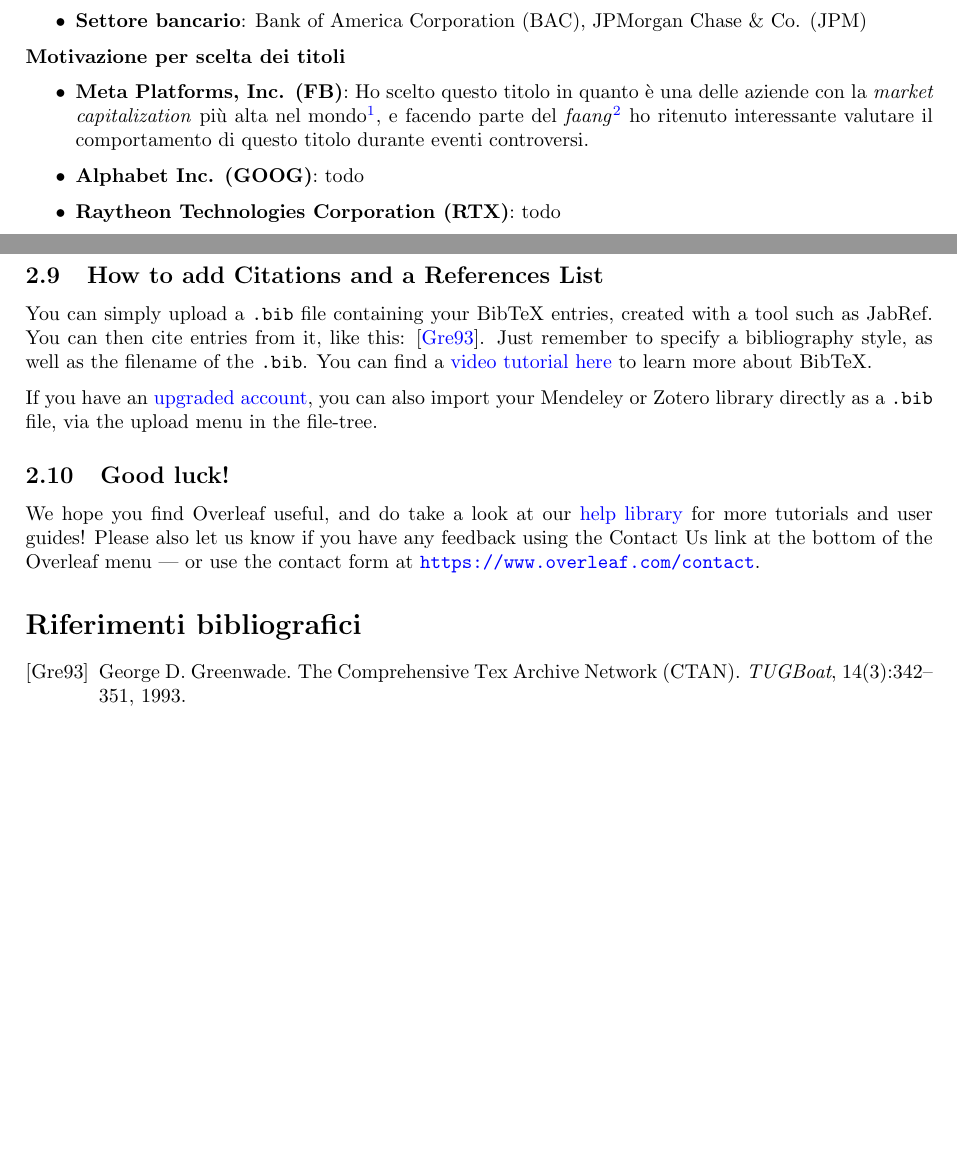
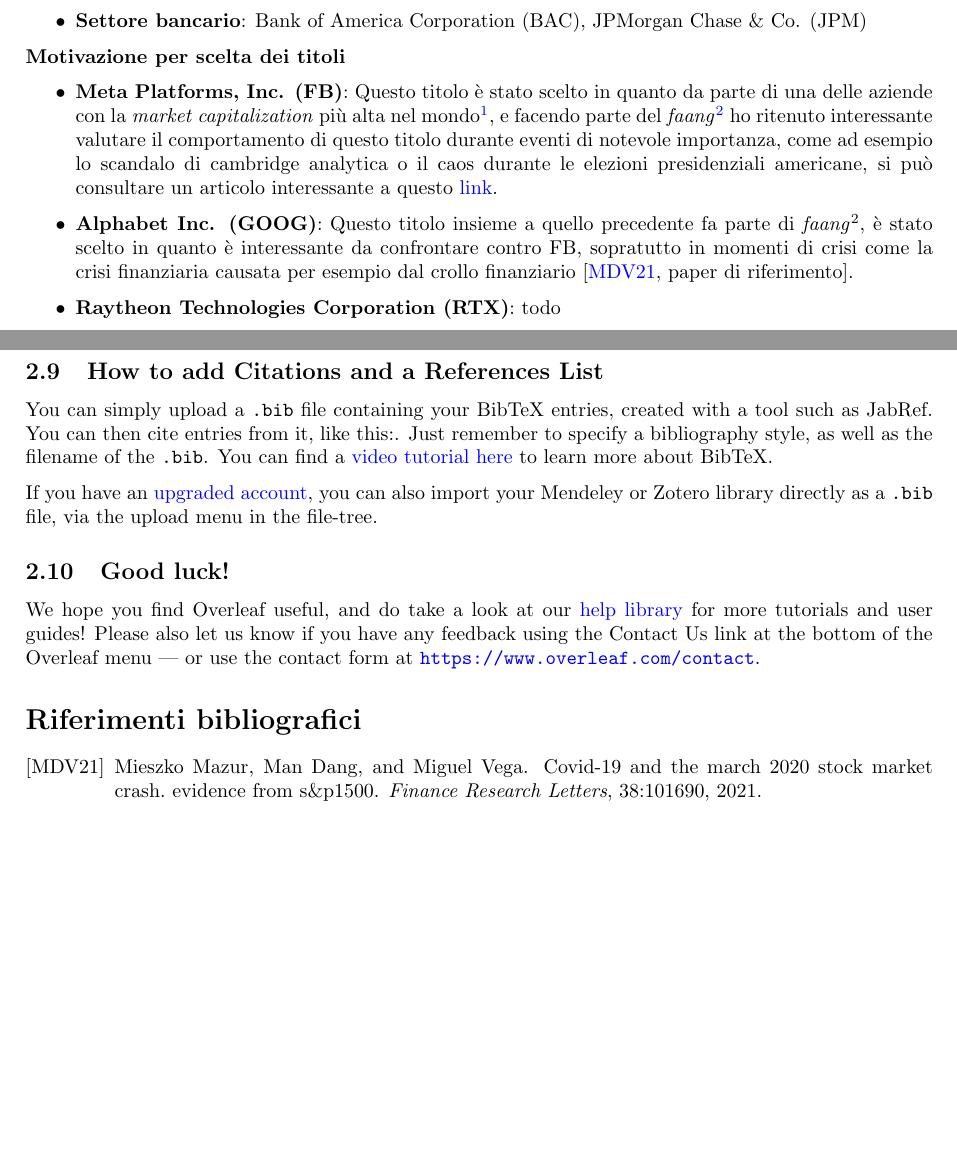
Before and after one commit to tommcamm/BISF-Project, a LaTeX document (relazione/relazione.tex, which reads relazione/referenze.bib, relazione/sample.bib): two parts of pages 1 and 5 of 5 before the commit and two parts of pages 1 and 4 of 4 after it, joined at a grey line, cut so that both start at the same text, the shorter picture padded with empty space. Compiled offline with pdfLaTeX.

Commit message:
sezione 2 miglioramenti

```diff
--- /dev/null
+++ b/relazione/referenze.bib
@@ -0,0 +1,6 @@
+@article{MAZUR2021101690,
+title = {COVID-19 and the march 2020 stock market crash. Evidence from S\&P1500},
+journal = {Finance Research Letters},
+volume = {38},
+pages = {101690},
+year = {2021},
@@ -0,0 +10,3 @@
+author = {Mieszko Mazur and Man Dang and Miguel Vega},
+abstract = {This paper investigates the US stock market performance during the crash of March 2020 triggered by COVID-19. We find that natural gas, food, healthcare, and software stocks earn high positive returns, whereas equity values in petroleum, real estate, entertainment, and hospitality sectors fall dramatically. Moreover, loser stocks exhibit extreme asymmetric volatility that correlates negatively with stock returns. Firms react in a variety of different ways to the COVID-19 revenue shock. The analysis of the 8K and DEF14A filings of poorest performers reveals departures of senior executives, remuneration cuts, and (most surprisingly) newly approved cash bonuses and salary increases.}
+}
--- a/relazione/relazione.tex
+++ b/relazione/relazione.tex
@@ -40,11 +40,13 @@
 \textbf{Motivazione per scelta dei titoli}
 
 \begin{itemize}
-  \item \textbf{Meta Platforms, Inc. (FB)}: Ho scelto questo titolo in quanto è una delle aziende con la \emph{market capitalization} più alta nel mondo\footnote{pagina web di referenza: \href{https://companiesmarketcap.com/tech/largest-tech-companies-by-market-cap/}{https://companiesmarketcap.com/tech/largest-tech-companies-by-market-cap/}},
+  \item \textbf{Meta Platforms, Inc. (FB)}: Questo titolo è stato scelto in quanto da parte di una delle aziende con la \emph{market capitalization} più alta nel mondo\footnote{pagina web di referenza: \href{https://companiesmarketcap.com/tech/largest-tech-companies-by-market-cap/}{https://companiesmarketcap.com/tech/largest-tech-companies-by-market-cap/}},
   e facendo parte del \emph{faang}\footnote{Acronimo dei cinque top stocks americani nel settore tecnologico, \href{https://www.investopedia.com/terms/f/faang-stocks.asp}{https://www.investopedia.com/terms/f/faang-stocks.asp}} ho ritenuto interessante
-  valutare il comportamento di questo titolo durante eventi controversi.
+  valutare il comportamento di questo titolo durante eventi di notevole importanza, come ad esempio lo scandalo di cambridge analytica o il caos durante le elezioni presidenziali americane, si può consultare un articolo interessante a questo
+  \href{https://finance.yahoo.com/news/facebook-stock-familiar-crisis-cycle-183733316.html}{link}.
 
-  \item \textbf{Alphabet Inc. (GOOG)}: todo
+  \item \textbf{Alphabet Inc. (GOOG)}: Questo titolo insieme a quello precedente fa parte di \emph{faang}\footnotemark[2], è stato scelto in quanto è interessante da confrontare contro FB, sopratutto in momenti di crisi come la crisi finanziaria causata
+  per esempio dal crollo finanziario \cite[paper di riferimento]{MAZUR2021101690}.
 
   \item \textbf{Raytheon Technologies Corporation (RTX)}: todo
 
--- a/relazione/sample.bib
+++ /dev/null
@@ -4,6 +0,0 @@
-    year    = "1993",
-    journal = "TUGBoat",
-    volume  = "14",
-    number  = "3",
-    pages   = "342--351"
-}
```
Also changed, not shown: relazione/relazione.pdf, relazione/referenze.bib (3 more changed lines), relazione/relazione.tex (9 more changed lines), relazione/sample.bib (3 more changed lines).
